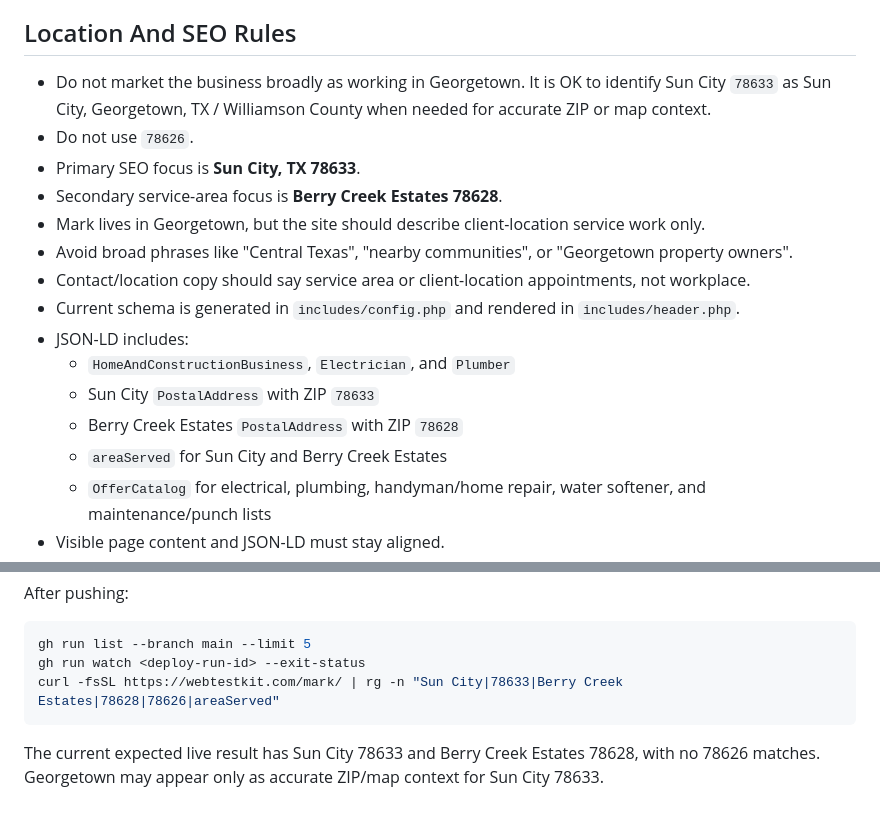
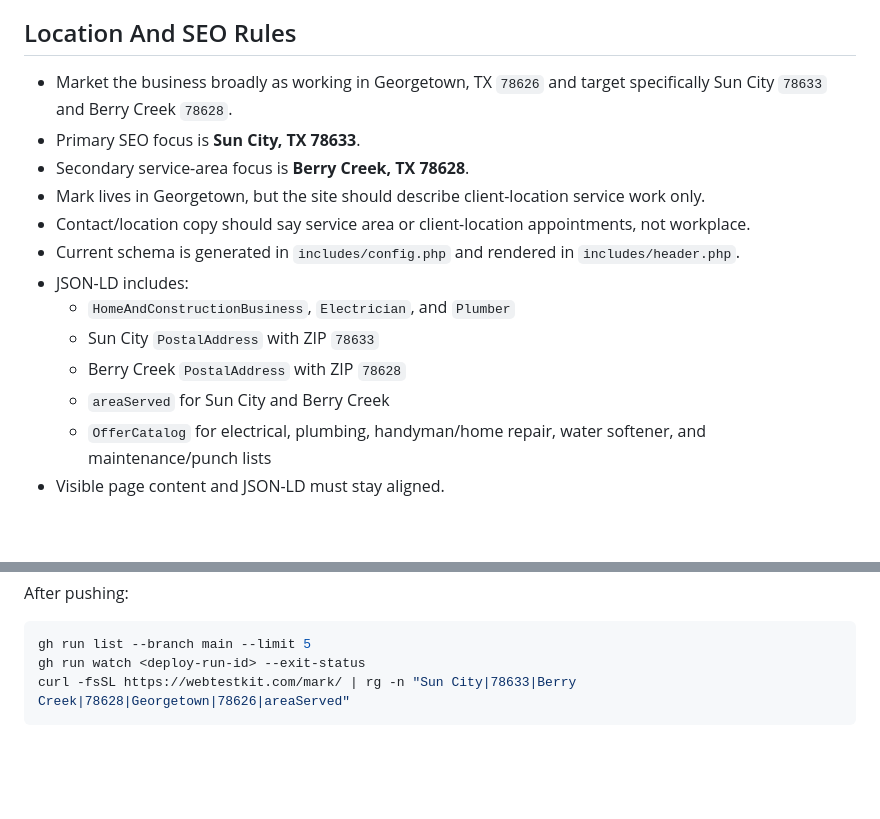
Before and after one commit to DanielKYantis/MarksServices, a Markdown page: PROJECT_HANDOFF.md, 2 parts joined by grey strips. Drawn GitHub-style; blank space fills up the shorter version.

Commit message:
Revise SEO rules and update curl command for verification
Updated marketing and SEO guidelines for the business, specifying location targeting and avoiding broad phrases. Adjusted curl command for verifying site content.

````diff
--- a/PROJECT_HANDOFF.md
+++ b/PROJECT_HANDOFF.md
@@ -34,19 +34,17 @@ This file is for future Codex chats. Read it first before changing the site.
 
 ## Location And SEO Rules
 
-- Do not market the business broadly as working in Georgetown. It is OK to identify Sun City `78633` as Sun City, Georgetown, TX / Williamson County when needed for accurate ZIP or map context.
-- Do not use `78626`.
+- Market the business broadly as working in Georgetown, TX `78626` and target specifically Sun City `78633` and Berry Creek `78628`.
 - Primary SEO focus is **Sun City, TX 78633**.
-- Secondary service-area focus is **Berry Creek Estates 78628**.
+- Secondary service-area focus is **Berry Creek, TX 78628**.
 - Mark lives in Georgetown, but the site should describe client-location service work only.
-- Avoid broad phrases like "Central Texas", "nearby communities", or "Georgetown property owners".
 - Contact/location copy should say service area or client-location appointments, not workplace.
 - Current schema is generated in `includes/config.php` and rendered in `includes/header.php`.
 - JSON-LD includes:
   - `HomeAndConstructionBusiness`, `Electrician`, and `Plumber`
   - Sun City `PostalAddress` with ZIP `78633`
-  - Berry Creek Estates `PostalAddress` with ZIP `78628`
-  - `areaServed` for Sun City and Berry Creek Estates
+  - Berry Creek `PostalAddress` with ZIP `78628`
+  - `areaServed` for Sun City and Berry Creek
   - `OfferCatalog` for electrical, plumbing, handyman/home repair, water softener, and maintenance/punch lists
 - Visible page content and JSON-LD must stay aligned.
 - Mark does not do full remodeling, heater / AC / HVAC, or roofing work.
@@ -75,7 +73,5 @@ After pushing:
 ```bash
 gh run list --branch main --limit 5
 gh run watch <deploy-run-id> --exit-status
-curl -fsSL https://webtestkit.com/mark/ | rg -n "Sun City|78633|Berry Creek Estates|78628|78626|areaServed"
+curl -fsSL https://webtestkit.com/mark/ | rg -n "Sun City|78633|Berry Creek|78628|Georgetown|78626|areaServed"
 ```
-
-The current expected live result has Sun City 78633 and Berry Creek Estates 78628, with no 78626 matches. Georgetown may appear only as accurate ZIP/map context for Sun City 78633.
````
